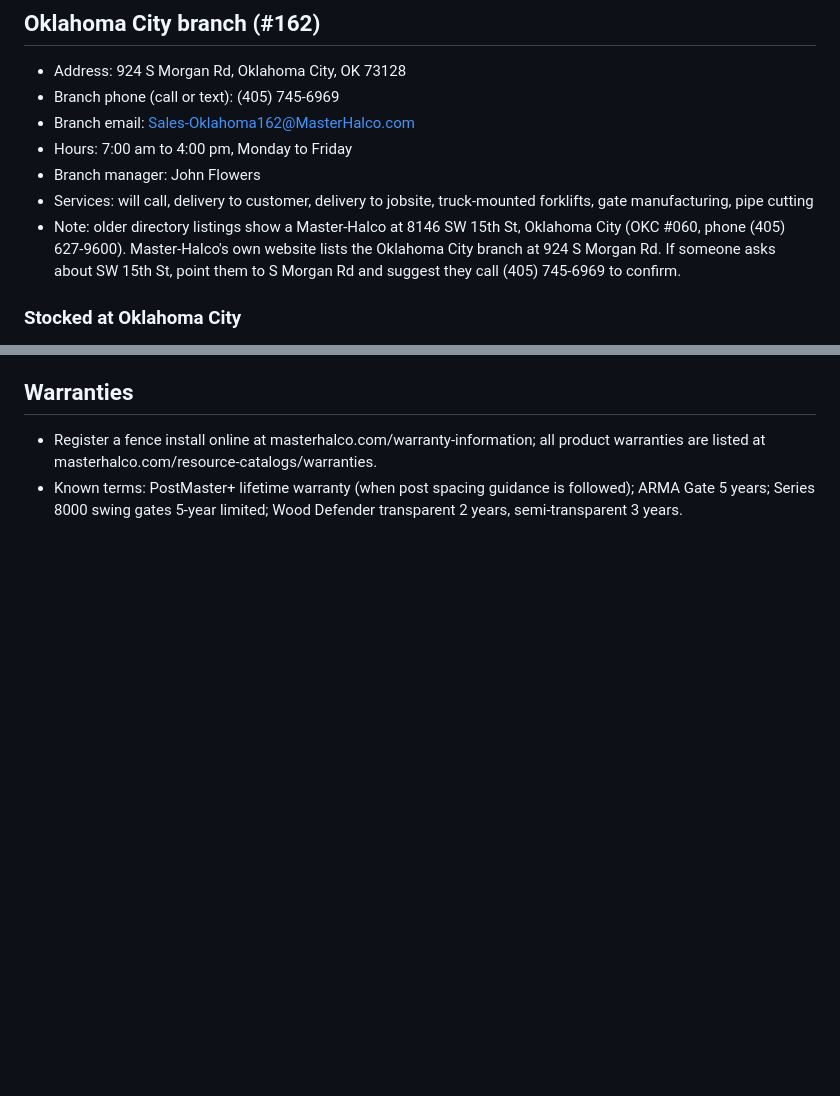
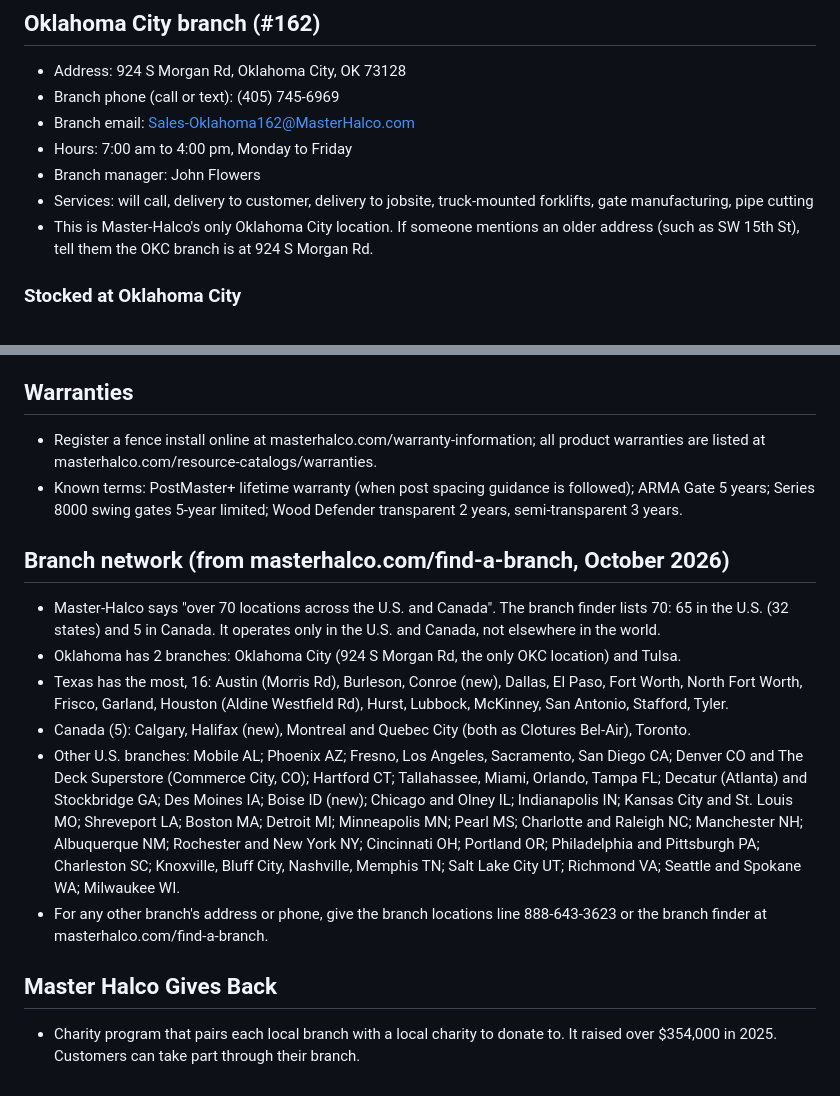
Before and after one commit to rickwalker2k9/FENCE, a Markdown page: docs/faith/master-halco-public-info.md, 2 parts joined by grey strips. Drawn GitHub-style; blank space fills up the shorter version.

Commit message:
Faith knowledge: Morgan Rd is the only OKC branch; add branch network (70 locations) and Gives Back
Co-Authored-By: Claude Opus 5.5 <noreply@anthropic.com>
Claude-Session: https://claude.ai/code/session_014vaRYdCru4xwPnSJ4KhNpS

```diff
--- a/docs/faith/master-halco-public-info.md
+++ b/docs/faith/master-halco-public-info.md
@@ -51,11 +51,9 @@ Online tools: a Customer Portal and QuoteMaster (quotemaster.masterhalco.com).
 - Branch manager: John Flowers
 - Services: will call, delivery to customer, delivery to jobsite,
   truck-mounted forklifts, gate manufacturing, pipe cutting
-- Note: older directory listings show a Master-Halco at 8146 SW 15th St,
-  Oklahoma City (OKC #060, phone (405) 627-9600). Master-Halco's own
-  website lists the Oklahoma City branch at 924 S Morgan Rd. If someone
-  asks about SW 15th St, point them to S Morgan Rd and suggest they call
-  (405) 745-6969 to confirm.
+- This is Master-Halco's only Oklahoma City location. If someone mentions
+  an older address (such as SW 15th St), tell them the OKC branch is at
+  924 S Morgan Rd.
 
 ### Stocked at Oklahoma City
 - Chain link fence systems
@@ -282,3 +280,14 @@ Online tools: a Customer Portal and QuoteMaster (quotemaster.masterhalco.com).
 - Known terms: PostMaster+ lifetime warranty (when post spacing guidance is
   followed); ARMA Gate 5 years; Series 8000 swing gates 5-year limited;
   Wood Defender transparent 2 years, semi-transparent 3 years.
+
+## Branch network (from masterhalco.com/find-a-branch, October 2026)
+- Master-Halco says "over 70 locations across the U.S. and Canada". The branch finder lists 70: 65 in the U.S. (32 states) and 5 in Canada. It operates only in the U.S. and Canada, not elsewhere in the world.
+- Oklahoma has 2 branches: Oklahoma City (924 S Morgan Rd, the only OKC location) and Tulsa.
+- Texas has the most, 16: Austin (Morris Rd), Burleson, Conroe (new), Dallas, El Paso, Fort Worth, North Fort Worth, Frisco, Garland, Houston (Aldine Westfield Rd), Hurst, Lubbock, McKinney, San Antonio, Stafford, Tyler.
+- Canada (5): Calgary, Halifax (new), Montreal and Quebec City (both as Clotures Bel-Air), Toronto.
+- Other U.S. branches: Mobile AL; Phoenix AZ; Fresno, Los Angeles, Sacramento, San Diego CA; Denver CO and The Deck Superstore (Commerce City, CO); Hartford CT; Tallahassee, Miami, Orlando, Tampa FL; Decatur (Atlanta) and Stockbridge GA; Des Moines IA; Boise ID (new); Chicago and Olney IL; Indianapolis IN; Kansas City and St. Louis MO; Shreveport LA; Boston MA; Detroit MI; Minneapolis MN; Pearl MS; Charlotte and Raleigh NC; Manchester NH; Albuquerque NM; Rochester and New York NY; Cincinnati OH; Portland OR; Philadelphia and Pittsburgh PA; Charleston SC; Knoxville, Bluff City, Nashville, Memphis TN; Salt Lake City UT; Richmond VA; Seattle and Spokane WA; Milwaukee WI.
+- For any other branch's address or phone, give the branch locations line 888-643-3623 or the branch finder at masterhalco.com/find-a-branch.
+
+## Master Halco Gives Back
+- Charity program that pairs each local branch with a local charity to donate to. It raised over $354,000 in 2025. Customers can take part through their branch.
```
